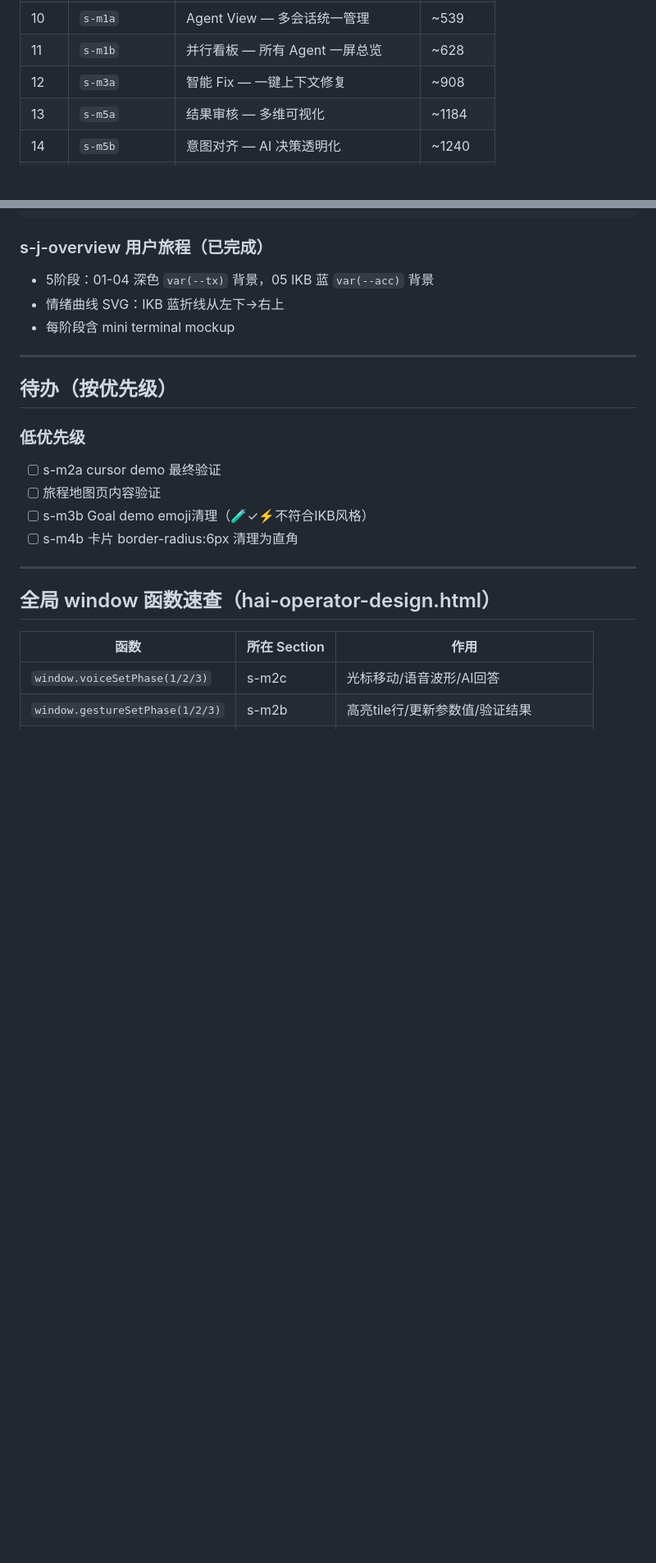
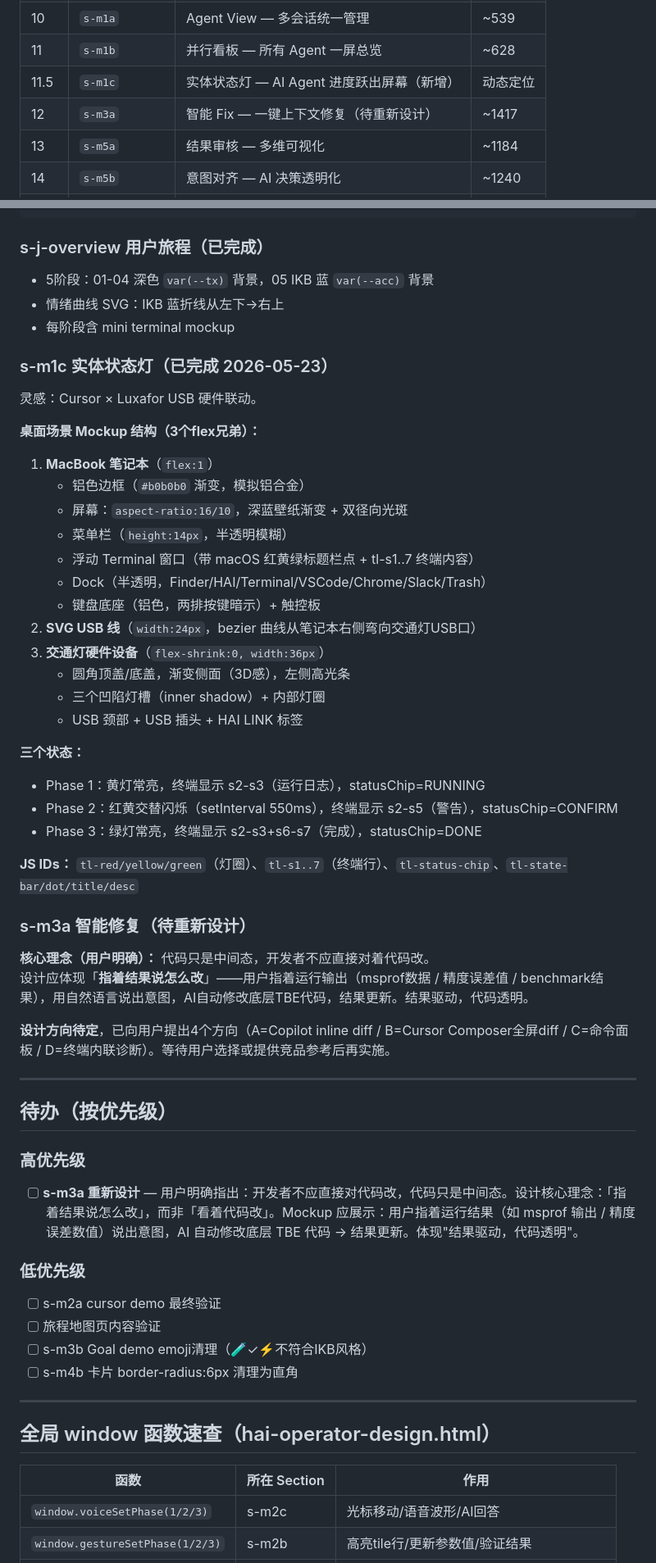
Before and after one commit to SchihHsin/CLI, a Markdown page: CLAUDE.md, 2 parts joined by grey strips. Shown at 82% size. Drawn GitHub-style; blank space fills up the shorter version.

Commit message:
Update CLAUDE.md: s-m1c design, s-m3a redesign direction, key badge system, cursor shape fix
Co-Authored-By: Claude Sonnet 4.6 <noreply@anthropic.com>

```diff
--- a/CLAUDE.md
+++ b/CLAUDE.md
@@ -101,7 +101,8 @@
 | 9 | `s-m3b` | Goal 命令 — 开发者定义完成 | ~967 |
 | 10 | `s-m1a` | Agent View — 多会话统一管理 | ~539 |
 | 11 | `s-m1b` | 并行看板 — 所有 Agent 一屏总览 | ~628 |
-| 12 | `s-m3a` | 智能 Fix — 一键上下文修复 | ~908 |
+| 11.5 | `s-m1c` | 实体状态灯 — AI Agent 进度跃出屏幕（新增） | 动态定位 |
+| 12 | `s-m3a` | 智能 Fix — 一键上下文修复（待重新设计） | ~1417 |
 | 13 | `s-m5a` | 结果审核 — 多维可视化 | ~1184 |
 | 14 | `s-m5b` | 意图对齐 — AI 决策透明化 | ~1240 |
 | 15 | `s-m4b` | 团队记忆库 — 隐性知识共享 | ~1104 |
@@ -411,9 +431,44 @@ box-shadow:0 2px 20px rgba(0,47,167,.10),0 1px 0 rgba(255,255,255,.8) inset,0 0
 - 情绪曲线 SVG：IKB 蓝折线从左下→右上
 - 每阶段含 mini terminal mockup
 
+### s-m1c 实体状态灯（已完成 2026-05-23）
+
+灵感：Cursor × Luxafor USB 硬件联动。
+
+**桌面场景 Mockup 结构（3个flex兄弟）：**
+1. **MacBook 笔记本**（`flex:1`）
+   - 铝色边框（`#b0b0b0` 渐变，模拟铝合金）
+   - 屏幕：`aspect-ratio:16/10`，深蓝壁纸渐变 + 双径向光斑
+   - 菜单栏（`height:14px`，半透明模糊）
+   - 浮动 Terminal 窗口（带 macOS 红黄绿标题栏点 + tl-s1..7 终端内容）
+   - Dock（半透明，Finder/HAI/Terminal/VSCode/Chrome/Slack/Trash）
+   - 键盘底座（铝色，两排按键暗示）+ 触控板
+2. **SVG USB 线**（`width:24px`，bezier 曲线从笔记本右侧弯向交通灯USB口）
+3. **交通灯硬件设备**（`flex-shrink:0, width:36px`）
+   - 圆角顶盖/底盖，渐变侧面（3D感），左侧高光条
+   - 三个凹陷灯槽（inner shadow）+ 内部灯圈
+   - USB 颈部 + USB 插头 + HAI LINK 标签
+
+**三个状态：**
+- Phase 1：黄灯常亮，终端显示 s2-s3（运行日志），statusChip=RUNNING
+- Phase 2：红黄交替闪烁（setInterval 550ms），终端显示 s2-s5（警告），statusChip=CONFIRM
+- Phase 3：绿灯常亮，终端显示 s2-s3+s6-s7（完成），statusChip=DONE
+
+**JS IDs：** `tl-red/yellow/green`（灯圈）、`tl-s1..7`（终端行）、`tl-status-chip`、`tl-state-bar/dot/title/desc`
+
+### s-m3a 智能修复（待重新设计）
+
+**核心理念（用户明确）：** 代码只是中间态，开发者不应直接对着代码改。
+设计应体现「**指着结果说怎么改**」——用户指着运行输出（msprof数据 / 精度误差值 / benchmark结果），用自然语言说出意图，AI自动修改底层TBE代码，结果更新。结果驱动，代码透明。
+
+**设计方向待定**，已向用户提出4个方向（A=Copilot inline diff / B=Cursor Composer全屏diff / C=命令面板 / D=终端内联诊断）。等待用户选择或提供竞品参考后再实施。
+
 ---
 
 ## 待办（按优先级）
+
+### 高优先级
+- [ ] **s-m3a 重新设计** — 用户明确指出：开发者不应直接对代码改，代码只是中间态。设计核心理念：「指着结果说怎么改」，而非「看着代码改」。Mockup 应展示：用户指着运行结果（如 msprof 输出 / 精度误差数值）说出意图，AI 自动修改底层 TBE 代码 → 结果更新。体现"结果驱动，代码透明"。
 
 ### 低优先级
 - [ ] s-m2a cursor demo 最终验证
```
Also changed, not shown: other parts of CLAUDE.md (+26 -6 lines).
